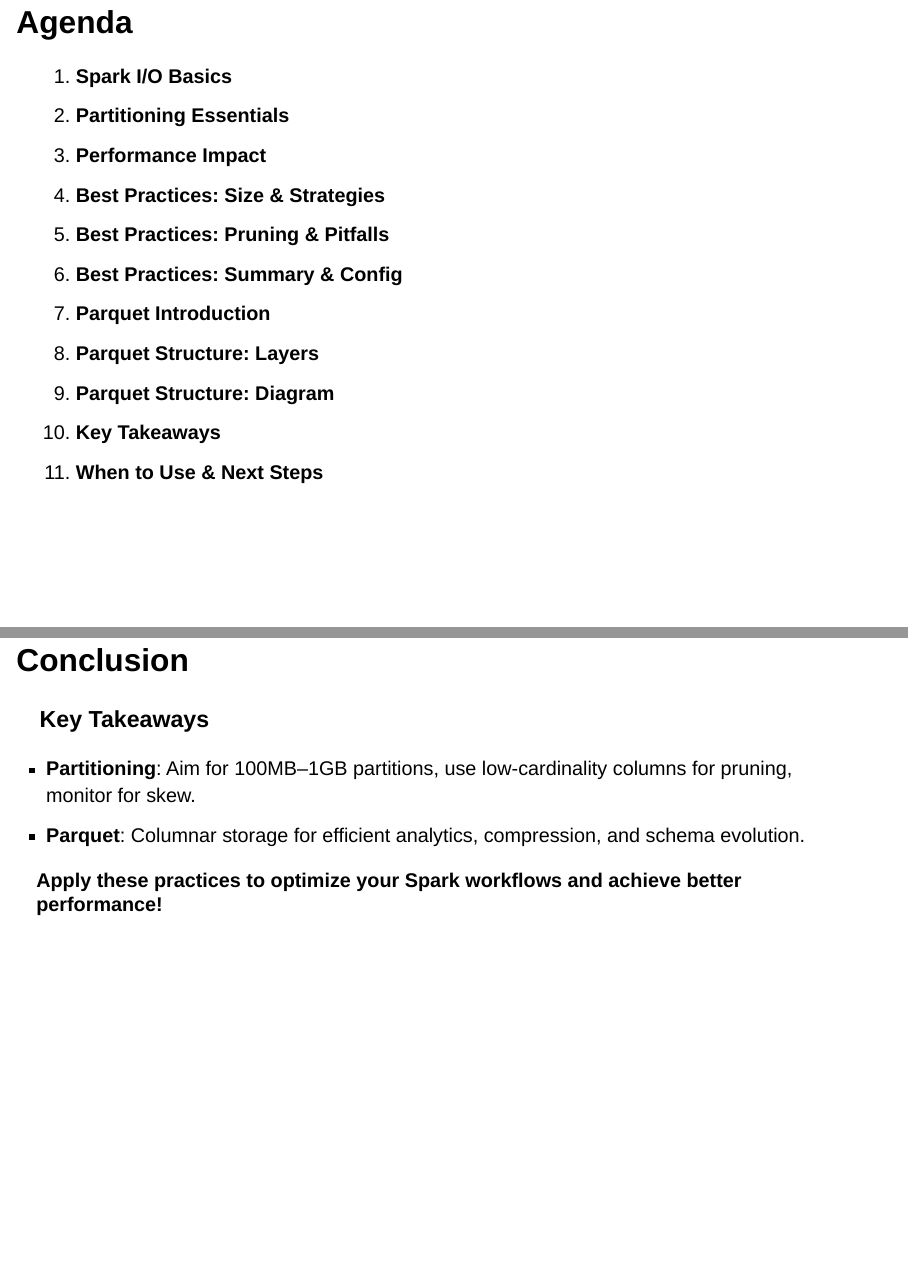
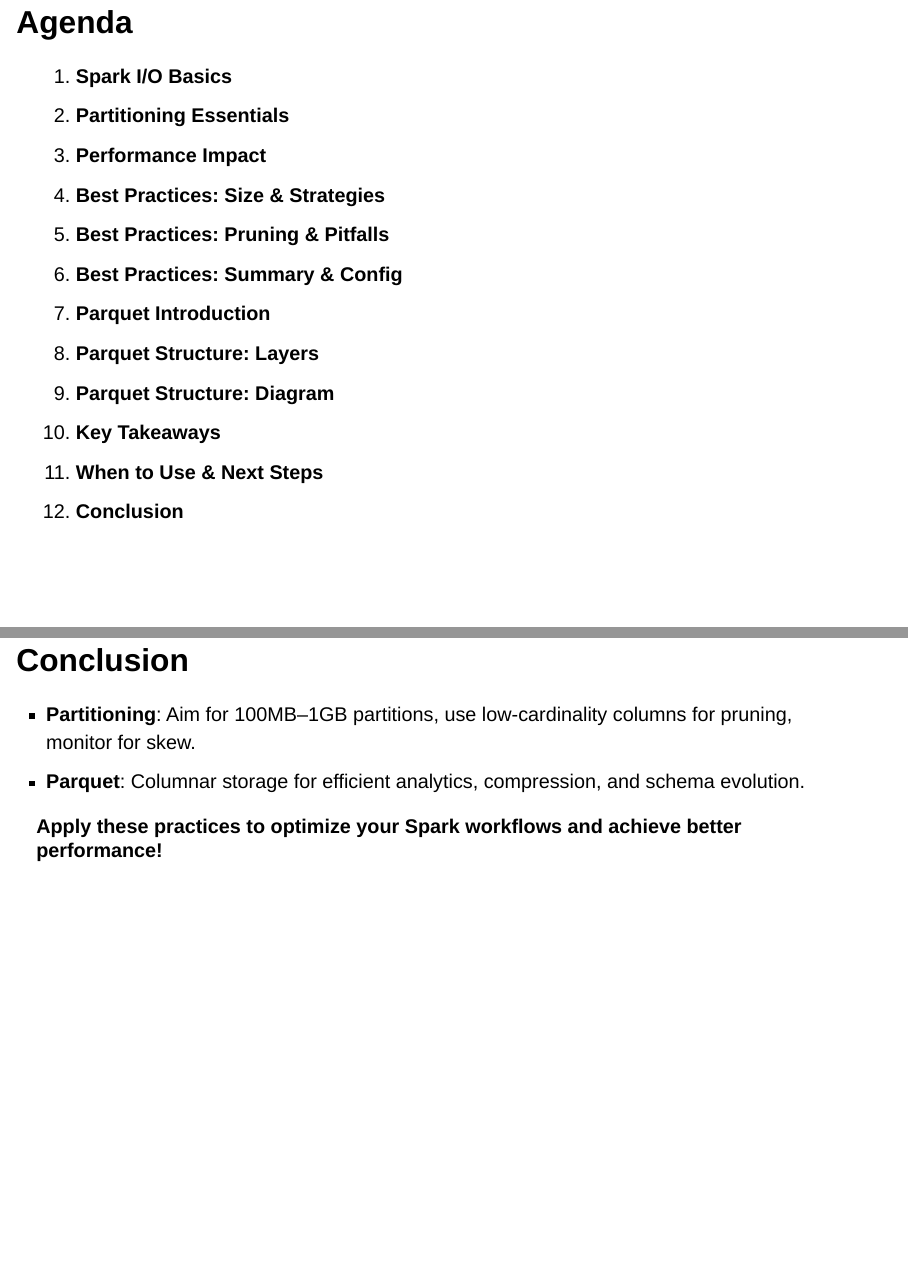
Before and after one commit to MadeInShineA/hei-presentations, a Quarto document (presentations/302.1-data-computation/spark-io-presentation.qmd): pages 2 and 16 of 17, joined at a grey line. Rendered offline with R 4.5, knitr and Pandoc in place of Quarto, with nearby package versions; drawn as Slidy slides in place of the format the file asks for.

Commit message:
Fixed conclusion slide and title

```diff
--- a/presentations/302.1-data-computation/spark-io-presentation.qmd
+++ b/presentations/302.1-data-computation/spark-io-presentation.qmd
@@ -31,6 +31,7 @@ format:
 9. **Parquet Structure: Diagram**
 10. **Key Takeaways**
 11. **When to Use & Next Steps**
+12. **Conclusion**
 
 ::: notes
 Present the agenda to outline the structure. Highlight how we build from foundational concepts to practical tips and new tools like Parquet. Ask if the audience has prior Spark experience to gauge level.
@@ -344,8 +345,6 @@ Discuss use cases with examples from industry (e.g., data lakes in e-commerce).
 
 ## Conclusion
 
-### Key Takeaways
-
 - **Partitioning**: Aim for 100MB–1GB partitions, use low-cardinality columns for pruning, monitor for skew.
 - **Parquet**: Columnar storage for efficient analytics, compression, and schema evolution.
 
```
